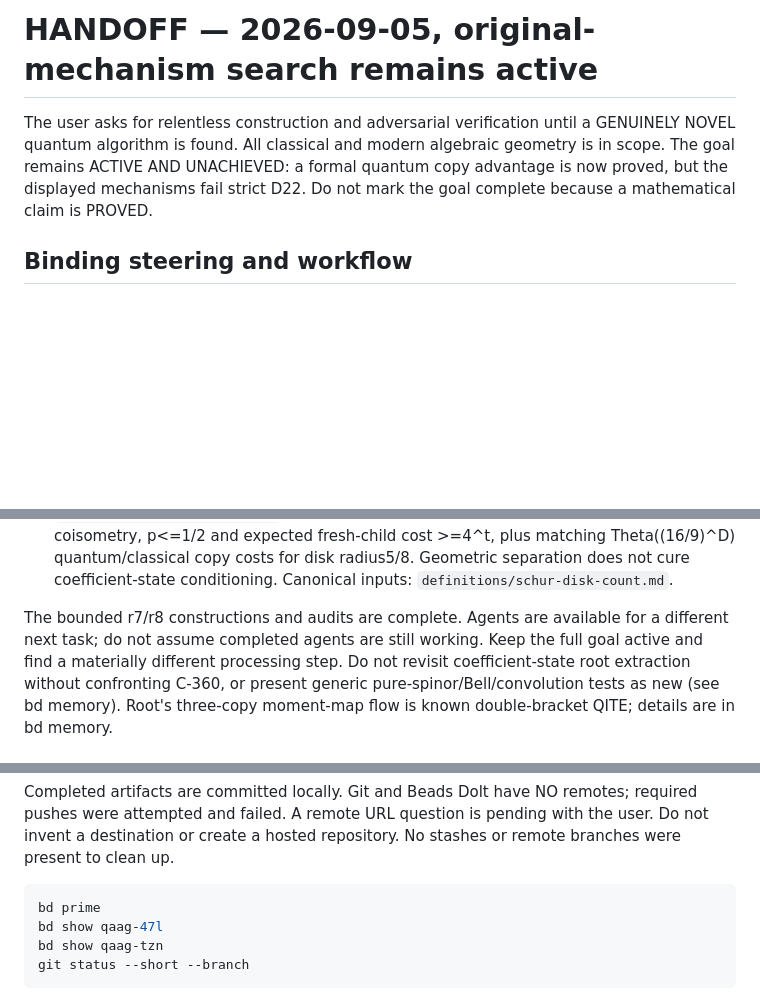
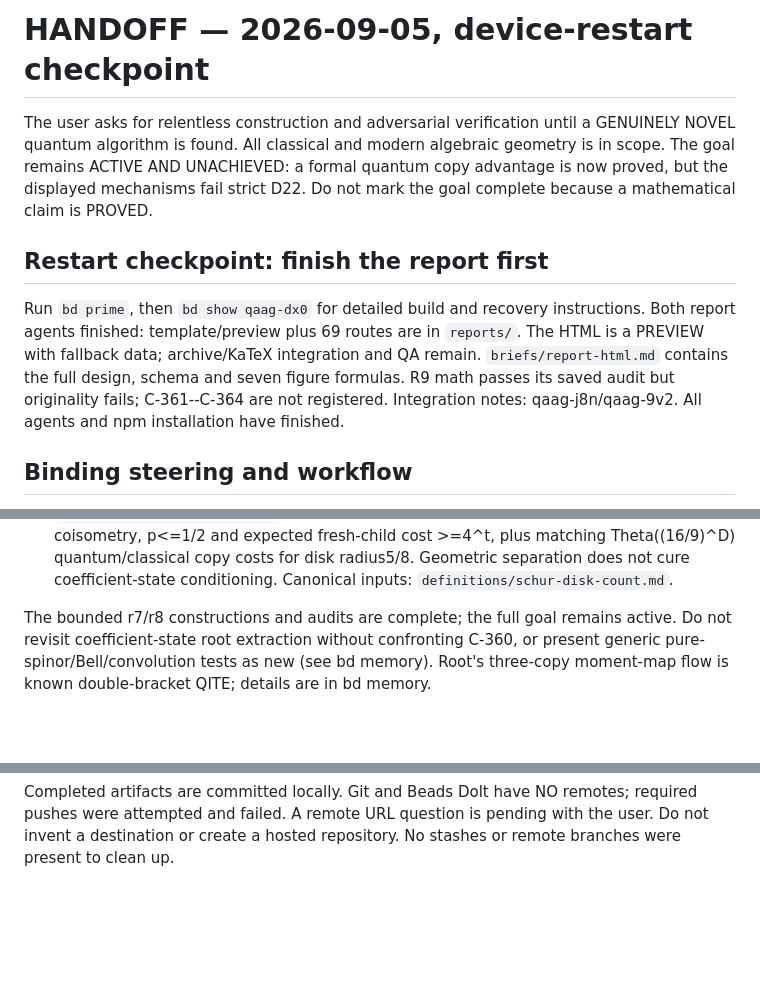
Before and after one commit to tobiasosborne/quantum-algorithms-for-algebraic-geometry, a Markdown page: HANDOFF.md, 3 parts joined by grey strips. Rendered like a GitHub page; blank space fills up the shorter version.

Commit message:
Make restart recovery explicit in handoff and repair support audit link
Keep the report preview and pending canonical integration clearly distinguished from completed research. Whitespace checks pass.

Co-Authored-By: Codex (GPT-6 Astra) <noreply@openai.com>

````diff
--- a/HANDOFF.md
+++ b/HANDOFF.md
@@ -1,12 +1,21 @@
 <!-- ROLE: current state + fast restart. Live goal checkpoint; <=150 lines. -->
 
-# HANDOFF — 2026-09-05, original-mechanism search remains active
+# HANDOFF — 2026-09-05, device-restart checkpoint
 
 The user asks for relentless construction and adversarial verification until a
 GENUINELY NOVEL quantum algorithm is found. All classical and modern algebraic
 geometry is in scope. The goal remains ACTIVE AND UNACHIEVED: a formal quantum
 copy advantage is now proved, but the displayed mechanisms fail strict D22.
 Do not mark the goal complete because a mathematical claim is PROVED.
+
+## Restart checkpoint: finish the report first
+
+Run `bd prime`, then `bd show qaag-dx0` for detailed build and recovery instructions.
+Both report agents finished: template/preview plus 69 routes are in `reports/`.
+The HTML is a PREVIEW with fallback data; archive/KaTeX integration and QA remain.
+`briefs/report-html.md` contains the full design, schema and seven figure formulas.
+R9 math passes its saved audit but originality fails; C-361--C-364 are not registered.
+Integration notes: qaag-j8n/qaag-9v2. All agents and npm installation have finished.
 
 ## Binding steering and workflow
 
@@ -118,9 +127,7 @@ Other completed files, all with no qualifying mechanism:
   Geometric separation does not cure coefficient-state conditioning.
   Canonical inputs: `definitions/schur-disk-count.md`.
 
-The bounded r7/r8 constructions and audits are complete. Agents are available
-for a different next task; do not assume completed agents are still working.
-Keep the full goal active and find a materially different processing step.
+The bounded r7/r8 constructions and audits are complete; the full goal remains active.
 Do not revisit coefficient-state root extraction without confronting C-360,
 or present generic pure-spinor/Bell/convolution tests as new (see bd memory).
 Root's three-copy moment-map flow is known double-bracket QITE; details are in bd memory.
@@ -141,10 +148,3 @@ Completed artifacts are committed locally. Git and Beads Dolt have NO remotes;
 required pushes were attempted and failed. A remote URL question is pending
 with the user. Do not invent a destination or create a hosted repository.
 No stashes or remote branches were present to clean up.
-
-```bash
-bd prime
-bd show qaag-47l
-bd show qaag-tzn
-git status --short --branch
-```
````
Also changed, not shown: scouting/support-plucker-r9.md (+2 -2 lines).
